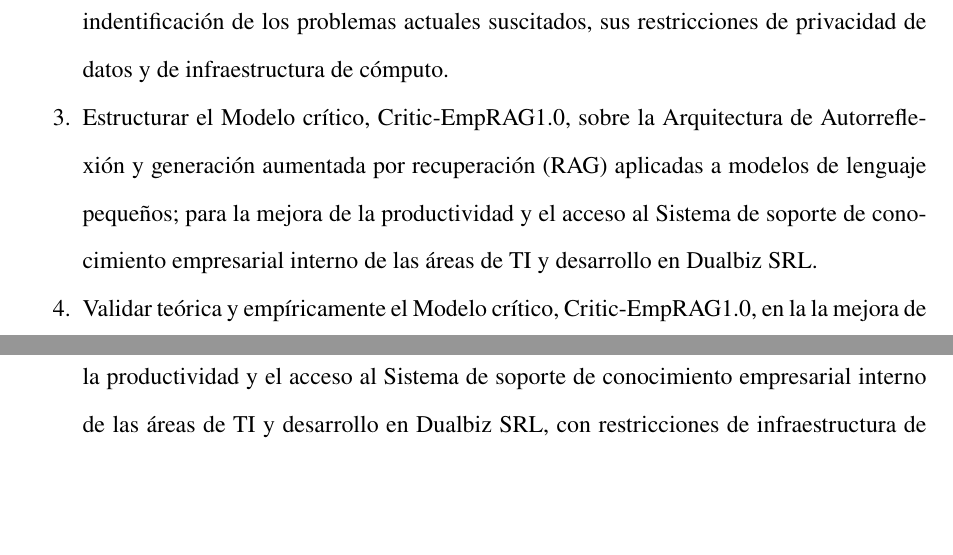
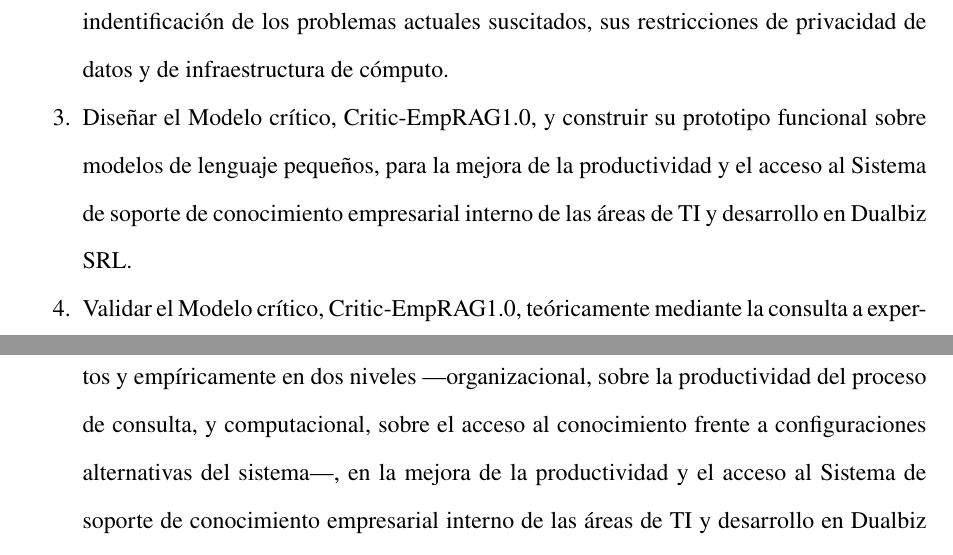
Before and after one commit to yohacin/PERFIL-TESIS, a LaTeX document (PerfilLatexDocument/InductiveLearning-PHD-perfil2.tex, which reads PerfilLatexDocument/contenido/3_Objetivos.tex): two parts of pages 12 and 13 of 44, joined at a grey line, cut so that both start at the same text, the shorter picture padded with empty space. Compiled offline with pdfLaTeX.

Commit message:
R-06: precisa los objetivos específicos 3 y 4
El OE3 pasa de "Estructurar" a "Diseñar el modelo y construir su
prototipo funcional", lo que hace explícito el prototipo sin repetir el
verbo del objetivo general. El OE4 declara la validación teórica por
consulta a expertos y la empírica en sus dos niveles, organizacional y
computacional. Los hitos de la delimitación temporal se alinean con
ambos.

Co-Authored-By: Claude Opus 5.5 <noreply@anthropic.com>

```diff
--- a/PerfilLatexDocument/contenido/3_Objetivos.tex
+++ b/PerfilLatexDocument/contenido/3_Objetivos.tex
@@ -12,8 +12,8 @@ Implementar un modelo crítico, \textquotedbl{}Critic-EmpRAG1.0\textquotedbl{},
 
 	\item Diagnosticar el estado actual de los procesos en el acceso al Sistema de soporte de conocimiento empresarial interno en las áreas de TI y desarrollo en Dualbiz SRL; para la indentificación de los problemas actuales suscitados, sus restricciones de privacidad de datos y de infraestructura de cómputo.
 
-	\item Estructurar el Modelo crítico, Critic-EmpRAG1.0, sobre la Arquitectura de Autorreflexión y generación aumentada por recuperación (RAG) aplicadas a modelos de lenguaje pequeños; para la mejora de la productividad y el acceso al Sistema de soporte de conocimiento empresarial interno de las áreas de TI y desarrollo en Dualbiz SRL.
+	\item Diseñar el Modelo crítico, Critic-EmpRAG1.0, y construir su prototipo funcional sobre modelos de lenguaje pequeños, para la mejora de la productividad y el acceso al Sistema de soporte de conocimiento empresarial interno de las áreas de TI y desarrollo en Dualbiz SRL.
 
-	\item Validar teórica y empíricamente el Modelo crítico, Critic-EmpRAG1.0, en la la mejora de la productividad y el acceso al Sistema de soporte de conocimiento empresarial interno de las áreas de TI y desarrollo en Dualbiz SRL, con restricciones de infraestructura de cómputo y de acceso por privacidad de la información.
+	\item Validar el Modelo crítico, Critic-EmpRAG1.0, teóricamente mediante la consulta a expertos y empíricamente en dos niveles ---organizacional, sobre la productividad del proceso de consulta, y computacional, sobre el acceso al conocimiento frente a configuraciones alternativas del sistema---, en la mejora de la productividad y el acceso al Sistema de soporte de conocimiento empresarial interno de las áreas de TI y desarrollo en Dualbiz SRL, con restricciones de infraestructura de cómputo y de acceso por privacidad de la información.
 
 \end{enumerate}
```
Also changed, not shown: PerfilLatexDocument/contenido/08_Capitulo02_ProyecMetodolo.tex (+1 -1 lines).
